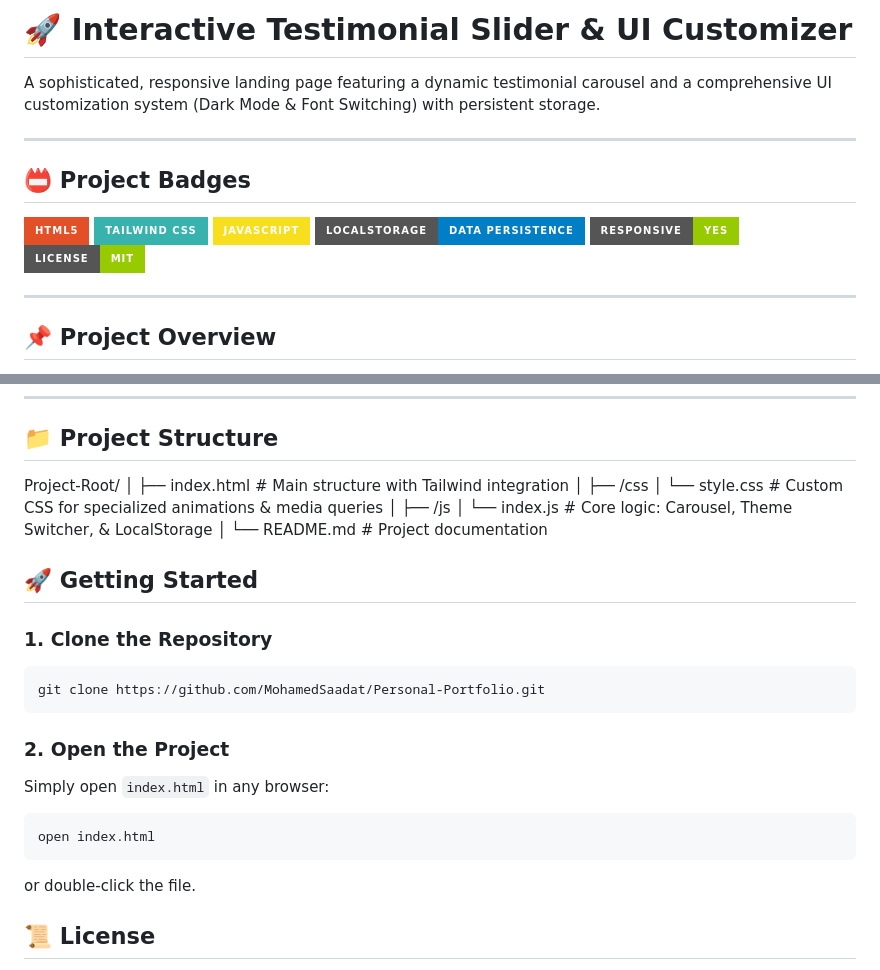
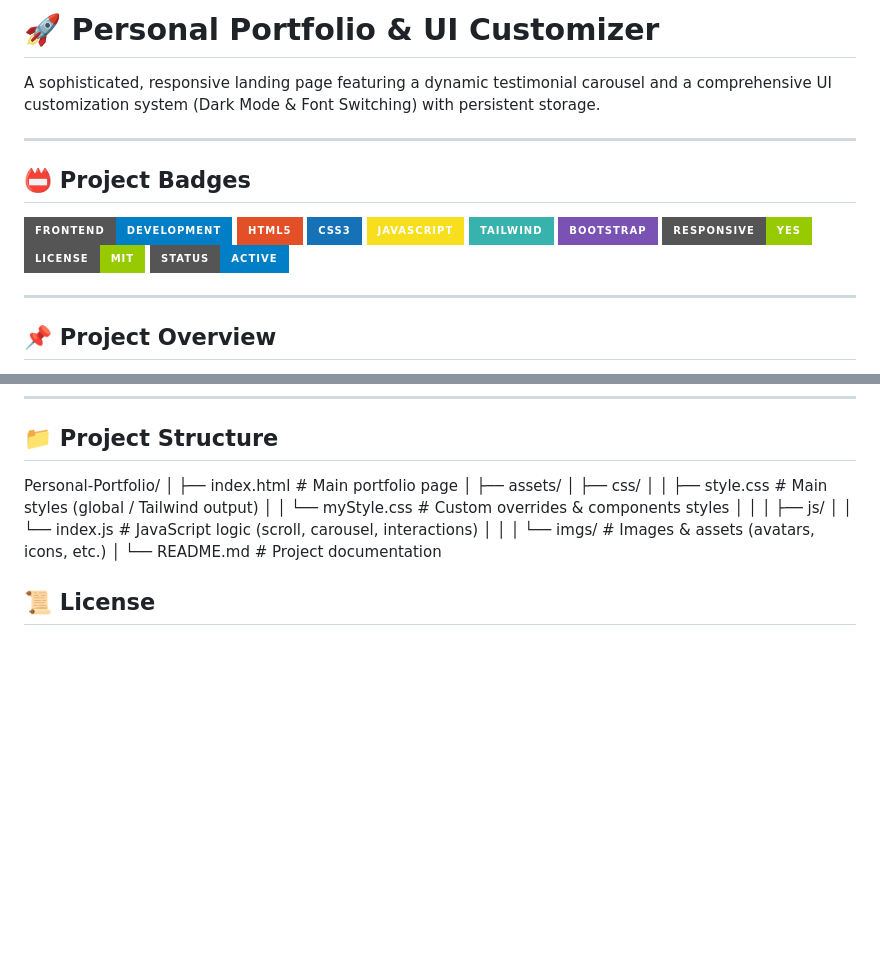
Before and after one commit to MohamedSaadat/Personal-Portfolio, a Markdown page: README.md, 2 parts joined by grey strips. Drawn GitHub-style; badges without logos; blank space fills up the shorter version.

````diff
--- a/README.md
+++ b/README.md
@@ -1,4 +1,4 @@
-# 🚀 Interactive Testimonial Slider & UI Customizer
+# 🚀 Personal Portfolio & UI Customizer
 
 A sophisticated, responsive landing page featuring a dynamic testimonial carousel and a comprehensive UI customization system (Dark Mode & Font Switching) with persistent storage.
 
@@ -6,12 +6,15 @@ A sophisticated, responsive landing page featuring a dynamic testimonial carouse
 
 ## 📛 Project Badges
 
-![HTML5](https://img.shields.io/badge/HTML5-E34F26?style=for-the-badge&logo=html5&logoColor=fff)
-![Tailwind CSS](https://img.shields.io/badge/Tailwind_CSS-38B2AC?style=for-the-badge&logo=tailwind-css&logoColor=fff)
-![JavaScript](https://img.shields.io/badge/JavaScript-F7DF1E?style=for-the-badge&logo=javascript&logoColor=000)
-![LocalStorage](https://img.shields.io/badge/LocalStorage-Data_Persistence-blue?style=for-the-badge)
+![Frontend](https://img.shields.io/badge/Frontend-Development-blue?style=for-the-badge)
+![HTML5](https://img.shields.io/badge/HTML5-E34F26?style=for-the-badge&logo=html5&logoColor=white)
+![CSS3](https://img.shields.io/badge/CSS3-1572B6?style=for-the-badge&logo=css3&logoColor=white)
+![JavaScript](https://img.shields.io/badge/JavaScript-F7DF1E?style=for-the-badge&logo=javascript&logoColor=black)
+![Tailwind CSS](https://img.shields.io/badge/Tailwind-38B2AC?style=for-the-badge&logo=tailwind-css&logoColor=white)
+![Bootstrap](https://img.shields.io/badge/Bootstrap-7952B3?style=for-the-badge&logo=bootstrap&logoColor=white)
 ![Responsive](https://img.shields.io/badge/Responsive-Yes-green?style=for-the-badge)
 ![License-MIT](https://img.shields.io/badge/License-MIT-green?style=for-the-badge)
+![Project Status-Active](https://img.shields.io/badge/Status-Active-blue?style=for-the-badge)
 
 ---
 
@@ -62,25 +65,22 @@ This project is an interactive web experience designed to showcase advanced fron
 
 ## 📁 Project Structure
 
-Project-Root/ │ ├── index.html # Main structure with Tailwind integration │ ├── /css │ └── style.css # Custom CSS for specialized animations & media queries │ ├── /js │ └── index.js # Core logic: Carousel, Theme Switcher, & LocalStorage │ └── README.md # Project documentation
+Personal-Portfolio/
+│
+├── index.html                # Main portfolio page
+│
+├── assets/
+│   ├── css/
+│   │   ├── style.css         # Main styles (global / Tailwind output)
+│   │   └── myStyle.css       # Custom overrides & components styles
+│   │
+│   ├── js/
+│   │   └── index.js          # JavaScript logic (scroll, carousel, interactions)
+│   │
+│   └── imgs/                 # Images & assets (avatars, icons, etc.)
+│
+└── README.md                 # Project documentation
 
-## 🚀 Getting Started
-
-### **1. Clone the Repository**
-
-```bash
-git clone https://github.com/MohamedSaadat/Personal-Portfolio.git
-```
-
-### **2. Open the Project**
-
-Simply open `index.html` in any browser:
-
-```bash
-open index.html
-```
-
-or double-click the file.
 
 ## 📜 License
 
````
